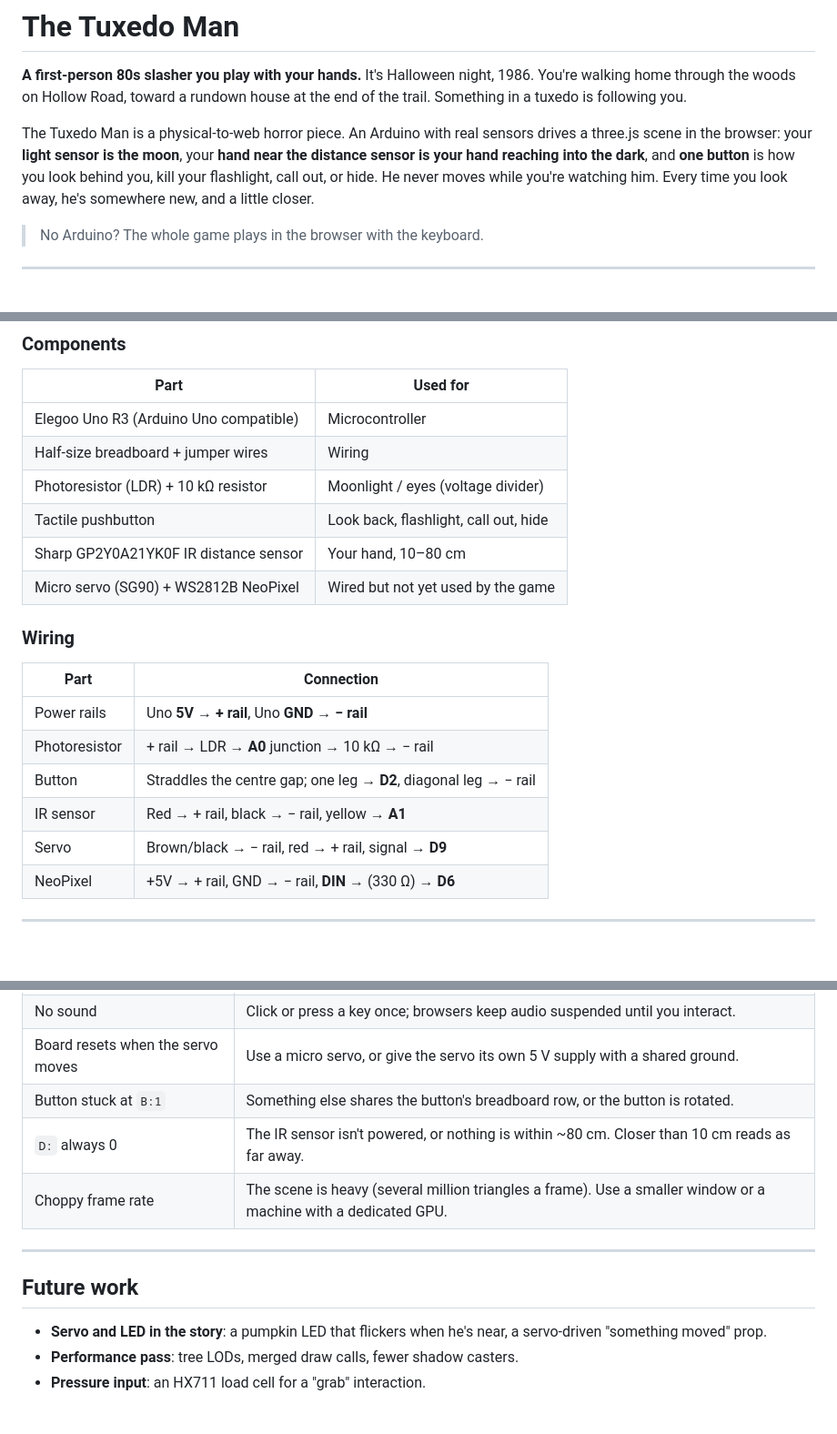
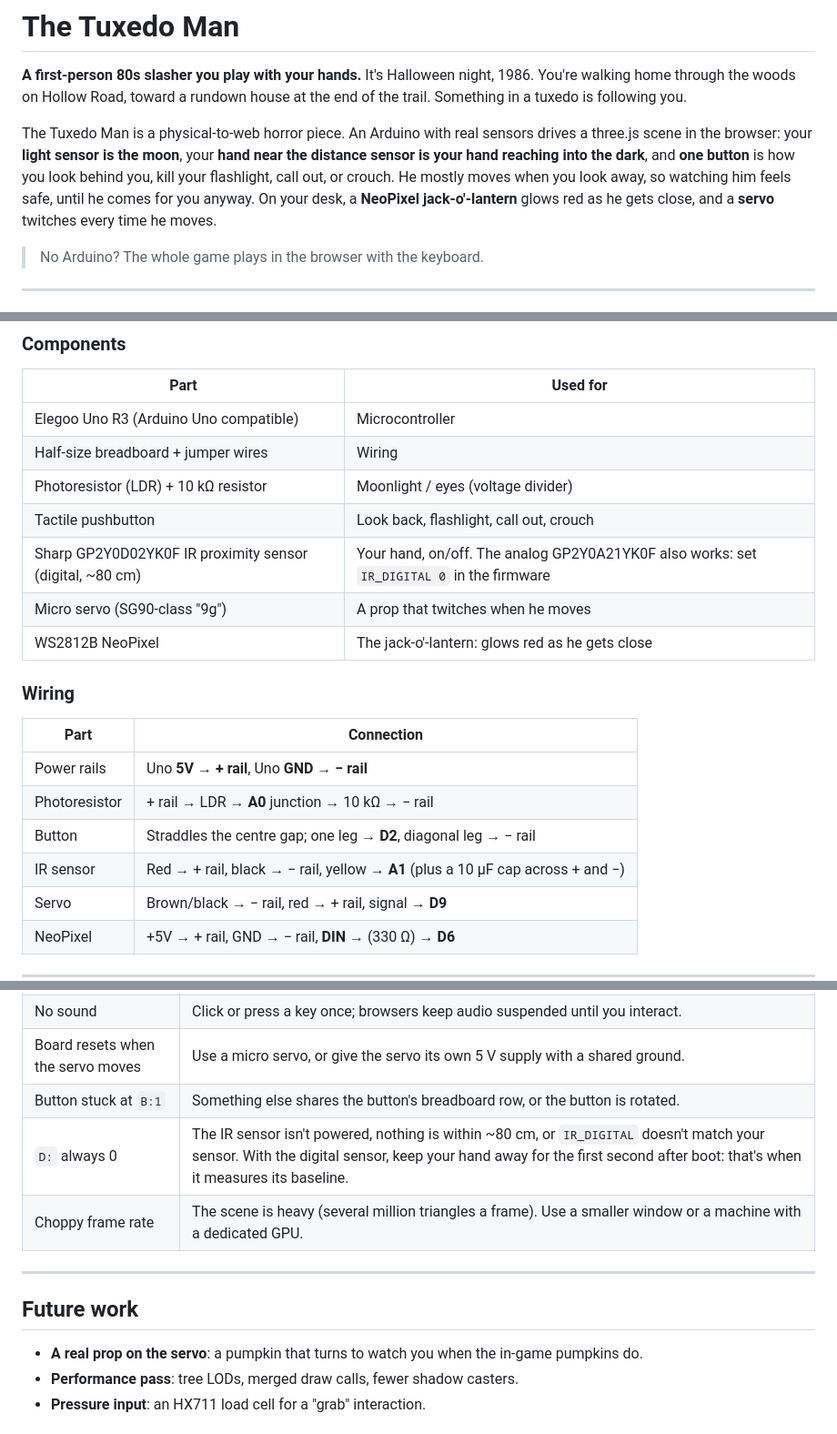
Before and after one commit to gelogonza/blooming-garden, a Markdown page: README.md, 3 parts joined by grey strips. Shown at 91% size. GitHub-like rendering; blank space fills up the shorter version.

```diff
--- a/README.md
+++ b/README.md
@@ -2,7 +2,7 @@
 
 **A first-person 80s slasher you play with your hands.** It's Halloween night, 1986. You're walking home through the woods on Hollow Road, toward a rundown house at the end of the trail. Something in a tuxedo is following you.
 
-The Tuxedo Man is a physical-to-web horror piece. An Arduino with real sensors drives a three.js scene in the browser: your **light sensor is the moon**, your **hand near the distance sensor is your hand reaching into the dark**, and **one button** is how you look behind you, kill your flashlight, call out, or hide. He never moves while you're watching him. Every time you look away, he's somewhere new, and a little closer.
+The Tuxedo Man is a physical-to-web horror piece. An Arduino with real sensors drives a three.js scene in the browser: your **light sensor is the moon**, your **hand near the distance sensor is your hand reaching into the dark**, and **one button** is how you look behind you, kill your flashlight, call out, or crouch. He mostly moves when you look away, so watching him feels safe, until he comes for you anyway. On your desk, a **NeoPixel jack-o'-lantern** glows red as he gets close, and a **servo** twitches every time he moves.
 
 > No Arduino? The whole game plays in the browser with the keyboard.
 
@@ -121,9 +127,10 @@ There are no audio or texture files to download. Everything except the character
 | Elegoo Uno R3 (Arduino Uno compatible) | Microcontroller |
 | Half-size breadboard + jumper wires | Wiring |
 | Photoresistor (LDR) + 10 kΩ resistor | Moonlight / eyes (voltage divider) |
-| Tactile pushbutton | Look back, flashlight, call out, hide |
-| Sharp GP2Y0A21YK0F IR distance sensor | Your hand, 10–80 cm |
-| Micro servo (SG90) + WS2812B NeoPixel | Wired but not yet used by the game |
+| Tactile pushbutton | Look back, flashlight, call out, crouch |
+| Sharp GP2Y0D02YK0F IR proximity sensor (digital, ~80 cm) | Your hand, on/off. The analog GP2Y0A21YK0F also works: set `IR_DIGITAL 0` in the firmware |
+| Micro servo (SG90-class "9g") | A prop that twitches when he moves |
+| WS2812B NeoPixel | The jack-o'-lantern: glows red as he gets close |
 
 ### Wiring
 | Part | Connection |
@@ -131,7 +138,7 @@ There are no audio or texture files to download. Everything except the character
 | Power rails | Uno **5V → + rail**, Uno **GND → − rail** |
 | Photoresistor | + rail → LDR → **A0** junction → 10 kΩ → − rail |
 | Button | Straddles the centre gap; one leg → **D2**, diagonal leg → − rail |
-| IR sensor | Red → + rail, black → − rail, yellow → **A1** |
+| IR sensor | Red → + rail, black → − rail, yellow → **A1** (plus a 10 µF cap across + and −) |
 | Servo | Brown/black → − rail, red → + rail, signal → **D9** |
 | NeoPixel | +5V → + rail, GND → − rail, **DIN** → (330 Ω) → **D6** |
 
@@ -196,13 +203,13 @@ controller/
 | No sound | Click or press a key once; browsers keep audio suspended until you interact. |
 | Board resets when the servo moves | Use a micro servo, or give the servo its own 5 V supply with a shared ground. |
 | Button stuck at `B:1` | Something else shares the button's breadboard row, or the button is rotated. |
-| `D:` always 0 | The IR sensor isn't powered, or nothing is within ~80 cm. Closer than 10 cm reads as far away. |
+| `D:` always 0 | The IR sensor isn't powered, nothing is within ~80 cm, or `IR_DIGITAL` doesn't match your sensor. With the digital sensor, keep your hand away for the first second after boot: that's when it measures its baseline. |
 | Choppy frame rate | The scene is heavy (several million triangles a frame). Use a smaller window or a machine with a dedicated GPU. |
 
 ---
 
 ## Future work
-- **Servo and LED in the story**: a pumpkin LED that flickers when he's near, a servo-driven "something moved" prop.
+- **A real prop on the servo**: a pumpkin that turns to watch you when the in-game pumpkins do.
 - **Performance pass**: tree LODs, merged draw calls, fewer shadow casters.
 - **Pressure input**: an HX711 load cell for a "grab" interaction.
 
```
Also changed, not shown: other parts of README.md (+15 -9 lines).
